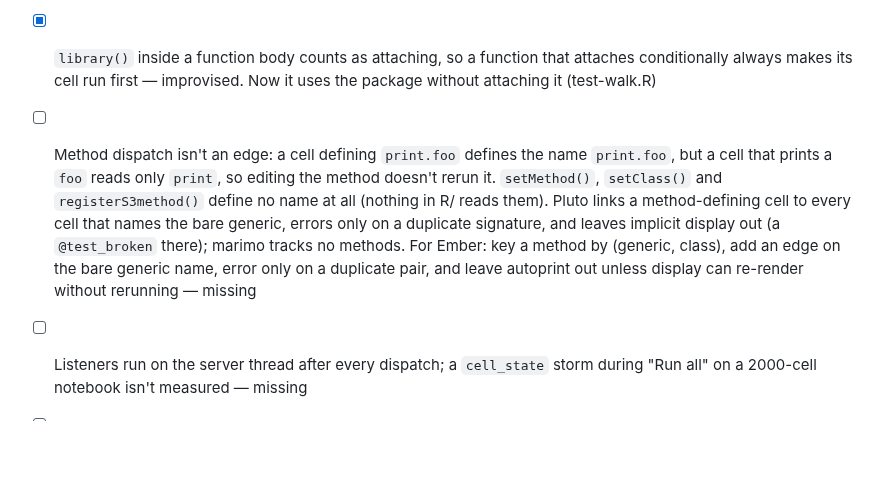
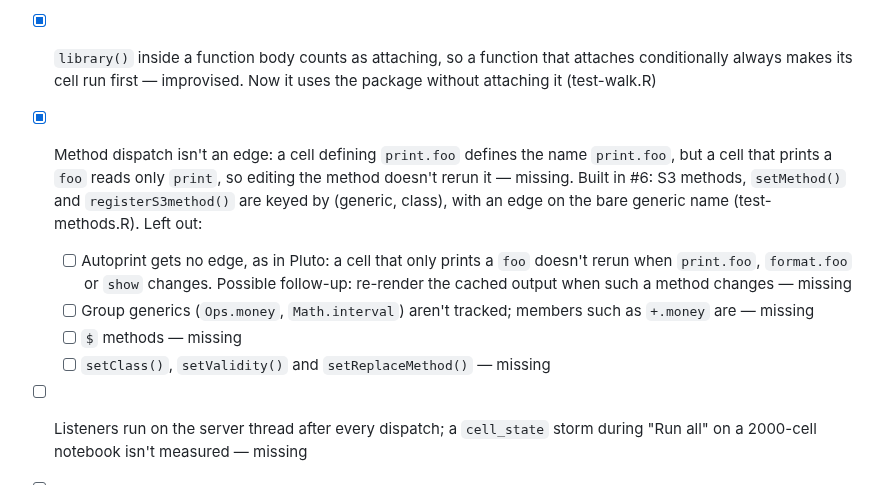
Before and after one commit to jowch/Ember, a Markdown page: docs/design-gaps.md, the part around the change. Rendered like a GitHub page; blank space fills up the shorter version.

Commit message:
Design gaps: method dispatch is built (#6); list what it left out

```diff
--- a/docs/design-gaps.md
+++ b/docs/design-gaps.md
@@ -10,7 +10,11 @@ done; clear out ticked items at each release.
 - [ ] Graph rebuild after an edit is whole-notebook: 30 ms at 100 cells, 64 ms at 500, 590 ms at 2000, spread across `notebook_graph()` with no single hot spot — improvised
 - [ ] Learned references (formula columns that weren't in the data) aren't saved in the footer, so the edge they add is lost on reopen until the cell reruns — missing
 - [x] `library()` inside a function body counts as attaching, so a function that attaches conditionally always makes its cell run first — improvised. Now it uses the package without attaching it (test-walk.R)
-- [ ] Method dispatch isn't an edge: a cell defining `print.foo` defines the name `print.foo`, but a cell that prints a `foo` reads only `print`, so editing the method doesn't rerun it. `setMethod()`, `setClass()` and `registerS3method()` define no name at all (nothing in R/ reads them). Pluto links a method-defining cell to every cell that names the bare generic, errors only on a duplicate signature, and leaves implicit display out (a `@test_broken` there); marimo tracks no methods. For Ember: key a method by (generic, class), add an edge on the bare generic name, error only on a duplicate pair, and leave autoprint out unless display can re-render without rerunning — missing
+- [x] Method dispatch isn't an edge: a cell defining `print.foo` defines the name `print.foo`, but a cell that prints a `foo` reads only `print`, so editing the method doesn't rerun it — missing. Built in #6: S3 methods, `setMethod()` and `registerS3method()` are keyed by (generic, class), with an edge on the bare generic name (test-methods.R). Left out:
+  - [ ] Autoprint gets no edge, as in Pluto: a cell that only prints a `foo` doesn't rerun when `print.foo`, `format.foo` or `show` changes. Possible follow-up: re-render the cached output when such a method changes — missing
+  - [ ] Group generics (`Ops.money`, `Math.interval`) aren't tracked; members such as `+.money` are — missing
+  - [ ] `$` methods — missing
+  - [ ] `setClass()`, `setValidity()` and `setReplaceMethod()` — missing
 - [ ] Listeners run on the server thread after every dispatch; a `cell_state` storm during "Run all" on a 2000-cell notebook isn't measured — missing
 - [ ] The session polls on `later`'s global loop, shared with whatever else the host process runs; a host callback that blocks stalls the poll. Decide whether to use a private loop — missing
 
```
